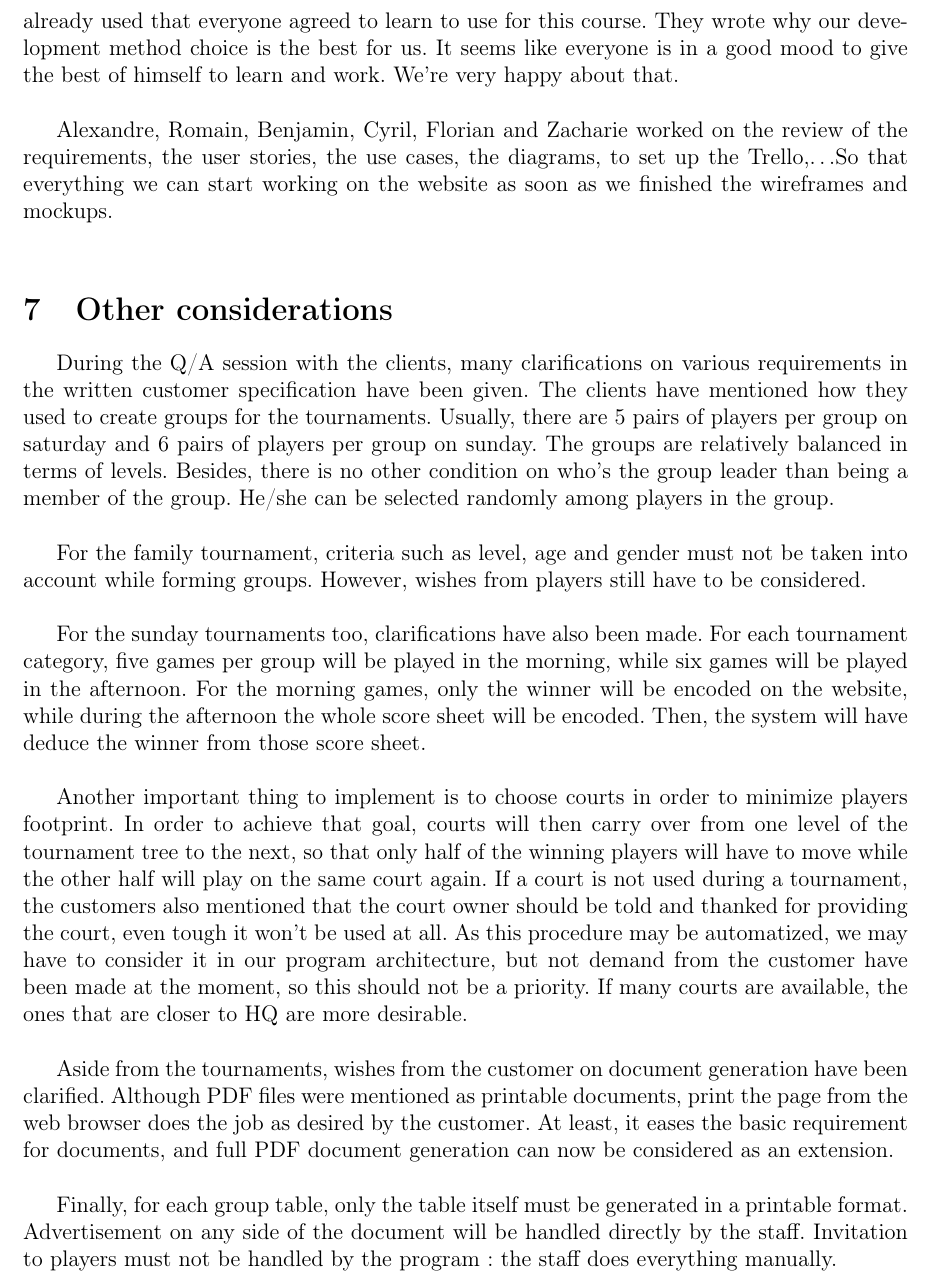
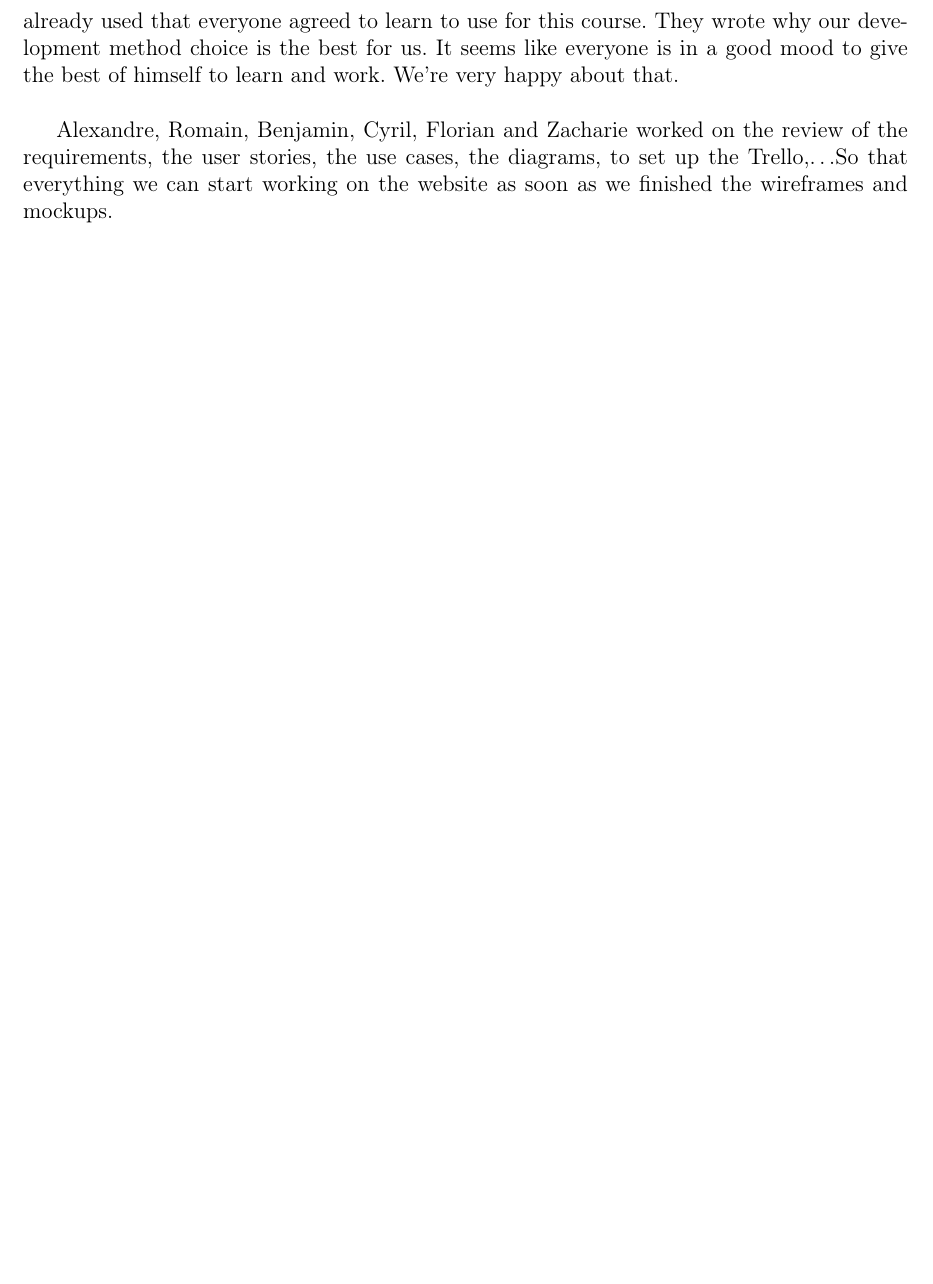
Before and after one commit to fthuin/software_engineering_project, a LaTeX document (LaTeX/Main.tex): part of page 13 of 13, cut so that both start at the same text, the shorter picture padded with empty space. Compiled offline with pdfLaTeX.

Commit message:
mise en commentaire de other considerations

```diff
--- a/LaTeX/Main.tex
+++ b/LaTeX/Main.tex
@@ -95,6 +95,6 @@
 \input{teamwork.tex}
 
 % Other considerations
-\input{considerations.tex}
+%\input{considerations.tex}
 
 \end{document}
```
